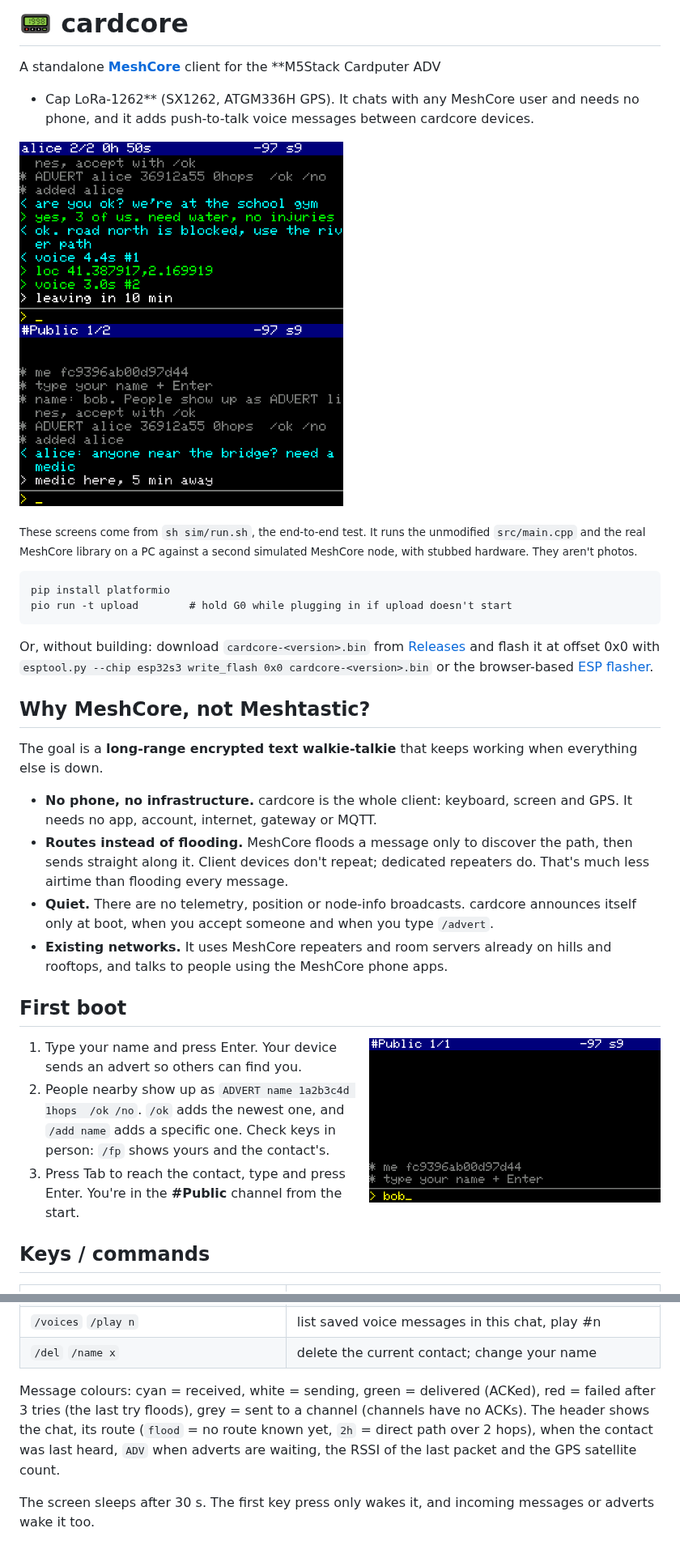
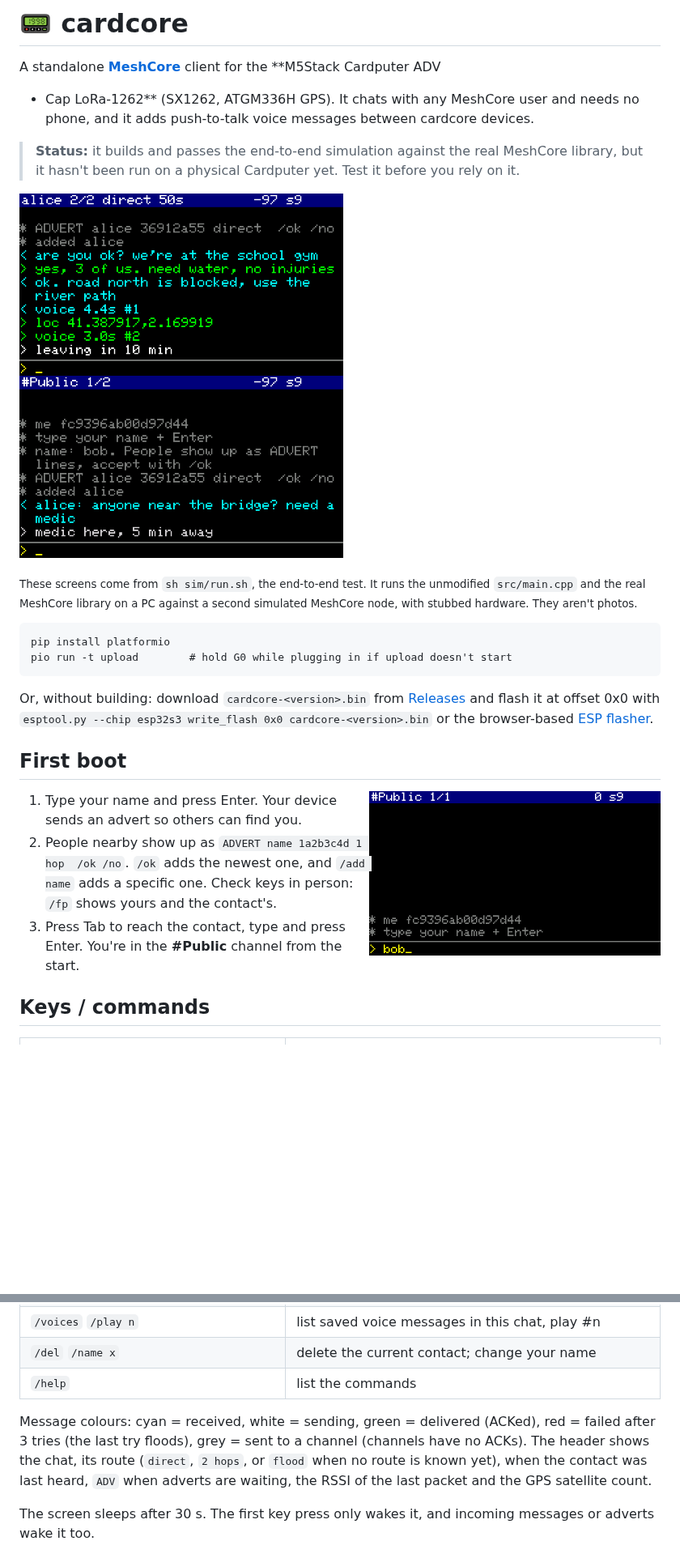
Before and after one commit to vdo/cardcore, a Markdown page: README.md, 2 parts joined by grey strips. Shown at 81% size. Rendered like a GitHub page; pictures changed too: docs/channel.png, docs/chat.png, docs/setup.png; blank space fills up the shorter version.

```diff
--- a/README.md
+++ b/README.md
@@ -3,6 +3,9 @@
 A standalone **[MeshCore](https://github.com/meshcore-dev/MeshCore)** client for the **M5Stack Cardputer ADV
 + Cap LoRa-1262** (SX1262, ATGM336H GPS). It chats with any MeshCore user and needs no phone, and it adds
 push-to-talk voice messages between cardcore devices.
+
+> **Status:** it builds and passes the end-to-end simulation against the real MeshCore library, but it
+> hasn't been run on a physical Cardputer yet. Test it before you rely on it.
 
 <p>
 <img src="docs/chat.png" width="400" alt="Chat with alice: received messages in cyan, delivered in green, a voice message each way, a shared GPS location, one still sending in white">
@@ -21,24 +24,11 @@ pio run -t upload        # hold G0 while plugging in if upload doesn't start
 Or, without building: download `cardcore-<version>.bin` from [Releases](https://github.com/vdo/cardcore/releases) and flash it at offset 0x0
 with `esptool.py --chip esp32s3 write_flash 0x0 cardcore-<version>.bin` or the browser-based [ESP flasher](https://espressif.github.io/esptool-js/).
 
-## Why MeshCore, not Meshtastic?
-The goal is a **long-range encrypted text walkie-talkie** that keeps working when everything else is down.
-
-- **No phone, no infrastructure.** cardcore is the whole client: keyboard, screen and GPS. It needs no
-  app, account, internet, gateway or MQTT.
-- **Routes instead of flooding.** MeshCore floods a message only to discover the path, then sends
-  straight along it. Client devices don't repeat; dedicated repeaters do. That's much less airtime
-  than flooding every message.
-- **Quiet.** There are no telemetry, position or node-info broadcasts. cardcore announces itself only
-  at boot, when you accept someone and when you type `/advert`.
-- **Existing networks.** It uses MeshCore repeaters and room servers already on hills and rooftops, and
-  talks to people using the MeshCore phone apps.
-
 ## First boot
 <img src="docs/setup.png" width="360" align="right" alt="First boot: typing the name">
 
 1. Type your name and press Enter. Your device sends an advert so others can find you.
-2. People nearby show up as `ADVERT name 1a2b3c4d 1hops  /ok /no`. `/ok` adds the newest one, and
+2. People nearby show up as `ADVERT name 1a2b3c4d 1 hop  /ok /no`. `/ok` adds the newest one, and
    `/add name` adds a specific one. Check keys in person: `/fp` shows yours and the contact's.
 3. Press Tab to reach the contact, type and press Enter. You're in the **#Public** channel from the start.
 
@@ -57,10 +47,11 @@ The goal is a **long-range encrypted text walkie-talkie** that keeps working whe
 | tap **G0** | replay the latest voice message in this chat; tap again to stop |
 | `/voices` `/play n` | list saved voice messages in this chat, play #n |
 | `/del` `/name x` | delete the current contact; change your name |
+| `/help` | list the commands |
 
 Message colours: cyan = received, white = sending, green = delivered (ACKed), red = failed after
 3 tries (the last try floods), grey = sent to a channel (channels have no ACKs).
-The header shows the chat, its route (`flood` = no route known yet, `2h` = direct path over 2 hops), when
+The header shows the chat, its route (`direct`, `2 hops`, or `flood` when no route is known yet), when
 the contact was last heard, `ADV` when adverts are waiting, the RSSI of the last packet and the GPS satellite count.
 
 The screen sleeps after 30 s. The first key press only wakes it, and incoming messages or adverts wake it too.
```
Also changed, not shown: other parts of README.md (+23 -6 lines), docs/request.png, 3 other files.
